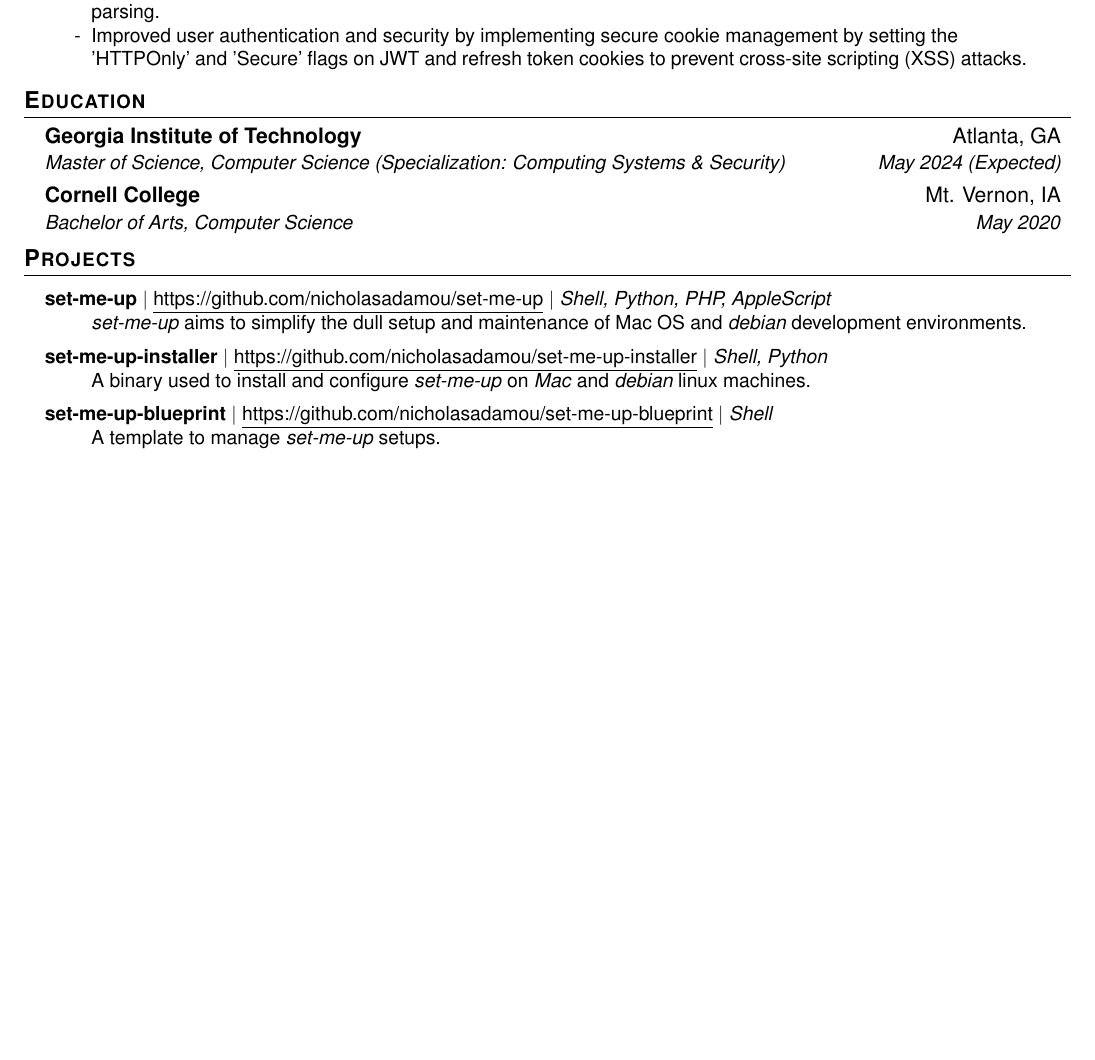
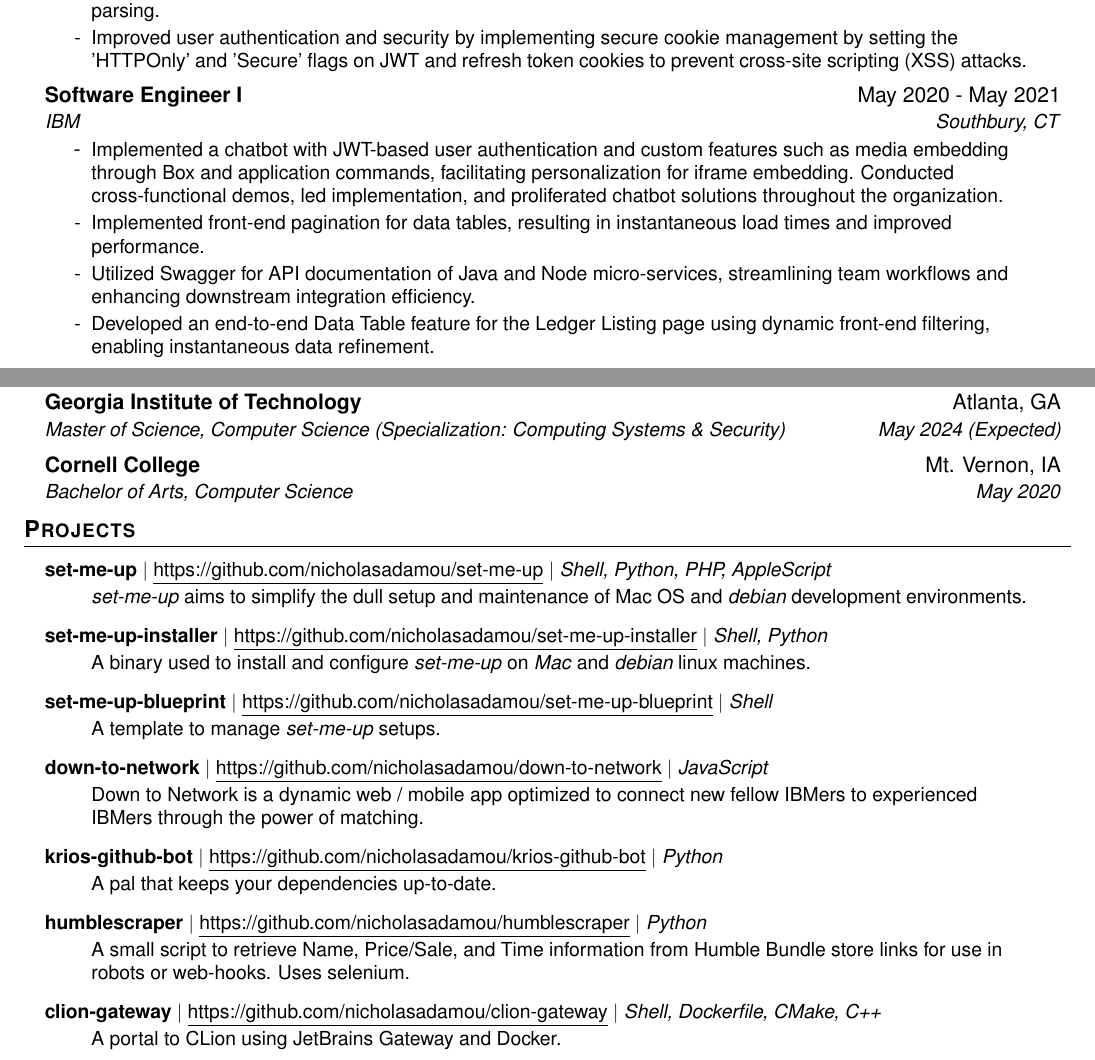
Before and after one commit to nicholasadamou/cv, a LaTeX CV (cv.tex): part of the page before the commit and two parts of pages 1 and 2 of 2 after it, the two joined at a grey line, cut so that both start at the same text, the shorter picture padded with empty space. Compiled offline with pdfLaTeX.

Commit message:
added SWE I experience + more projects

```diff
--- a/cv.tex
+++ b/cv.tex
@@ -138,6 +138,16 @@
 \resumeItem{Improved user authentication and security by implementing secure cookie management by setting the 'HTTPOnly' and 'Secure' flags on JWT and refresh token cookies to prevent cross-site scripting (XSS) attacks.}
 \resumeItemListEnd
 
+\resumeSubheading
+{Software Engineer I}{May 2020 - May 2021}
+{IBM}{Southbury, CT}
+\resumeItemListStart
+\resumeItem{Implemented a chatbot with JWT-based user authentication and custom features such as media embedding through Box and application commands, facilitating personalization for iframe embedding. Conducted cross-functional demos, led implementation, and proliferated chatbot solutions throughout the organization.}
+\resumeItem{Implemented front-end pagination for data tables, resulting in instantaneous load times and improved performance.}
+\resumeItem{Utilized Swagger for API documentation of Java and Node micro-services, streamlining team workflows and enhancing downstream integration efficiency.}
+\resumeItem{Developed an end-to-end Data Table feature for the Ledger Listing page using dynamic front-end filtering, enabling instantaneous data refinement.}
+\resumeItemListEnd
+
 
 \resumeSubHeadingListEnd
 
@@ -178,6 +188,31 @@
 \resumeItemBulletless{A template to manage \emph{set-me-up} setups.}
 \resumeItemListEnd
 
+\resumeProjectHeading
+{\textbf{down-to-network} $|$ \href{https://github.com/nicholasadamou/down-to-network}{\underline{https://github.com/nicholasadamou/down-to-network}} $|$ \emph{JavaScript}}{}
+\resumeItemListStart
+\resumeItemBulletless{Down to Network is a dynamic web / mobile app optimized to connect new fellow IBMers to experienced IBMers through the power of matching.}
+\resumeItemListEnd
+
+\resumeProjectHeading
+{\textbf{krios-github-bot} $|$ \href{https://github.com/nicholasadamou/krios-github-bot}{\underline{https://github.com/nicholasadamou/krios-github-bot}} $|$ \emph{Python}}{}
+\resumeItemListStart
+\resumeItemBulletless{A pal that keeps your dependencies up-to-date.}
+\resumeItemListEnd
+
+
+\resumeProjectHeading
+{\textbf{humblescraper} $|$ \href{https://github.com/nicholasadamou/humblescraper}{\underline{https://github.com/nicholasadamou/humblescraper}} $|$ \emph{Python}}{}
+\resumeItemListStart
+\resumeItemBulletless{A small script to retrieve Name, Price/Sale, and Time information from Humble Bundle store links for use in robots or web-hooks. Uses selenium.}
+\resumeItemListEnd
+
+\resumeProjectHeading
+{\textbf{clion-gateway} $|$ \href{https://github.com/nicholasadamou/clion-gateway}{\underline{https://github.com/nicholasadamou/clion-gateway}} $|$ \emph{Shell, Dockerfile, CMake, C++}}{}
+\resumeItemListStart
+\resumeItemBulletless{A portal to CLion using JetBrains Gateway and Docker.}
+\resumeItemListEnd
+
 \resumeSubHeadingListEnd
 
 %-------------------------------------------
```
Also changed, not shown: glyphtounicode.tex (added).
